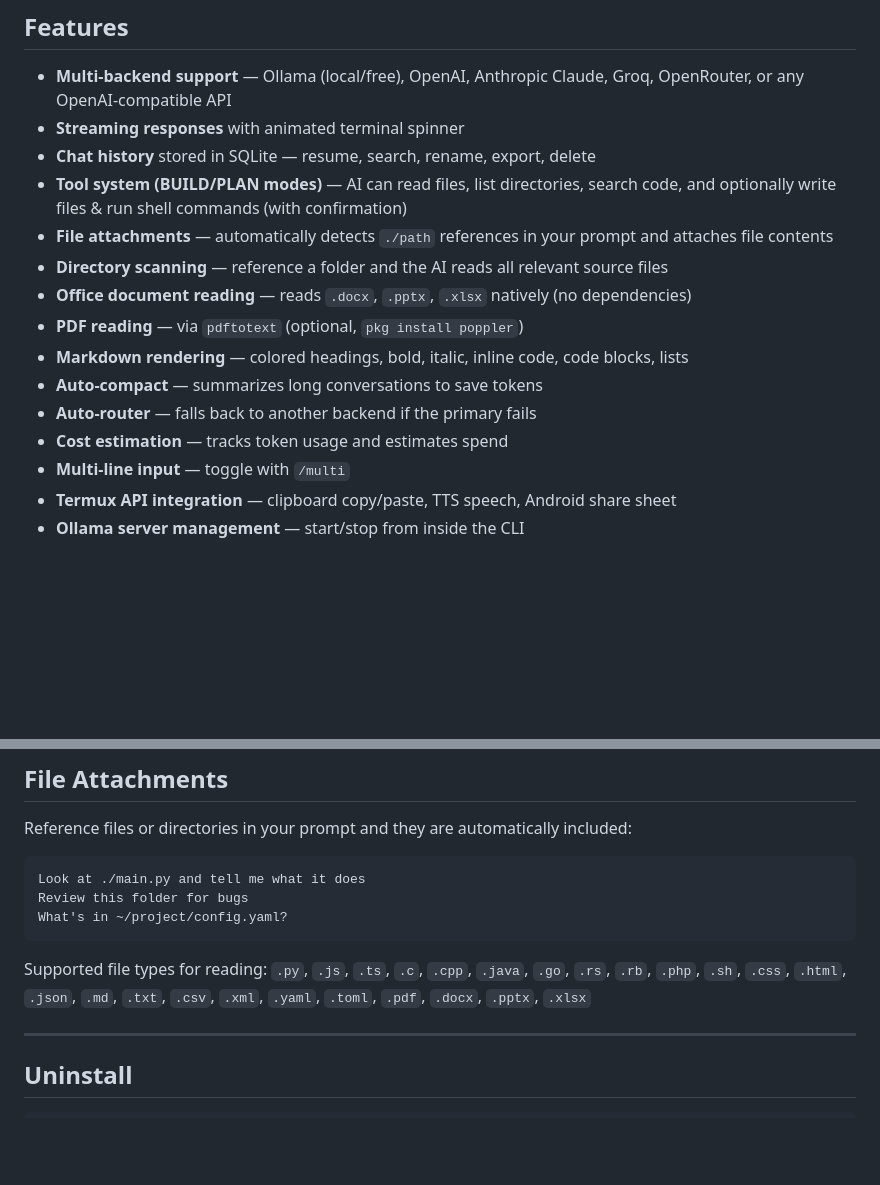
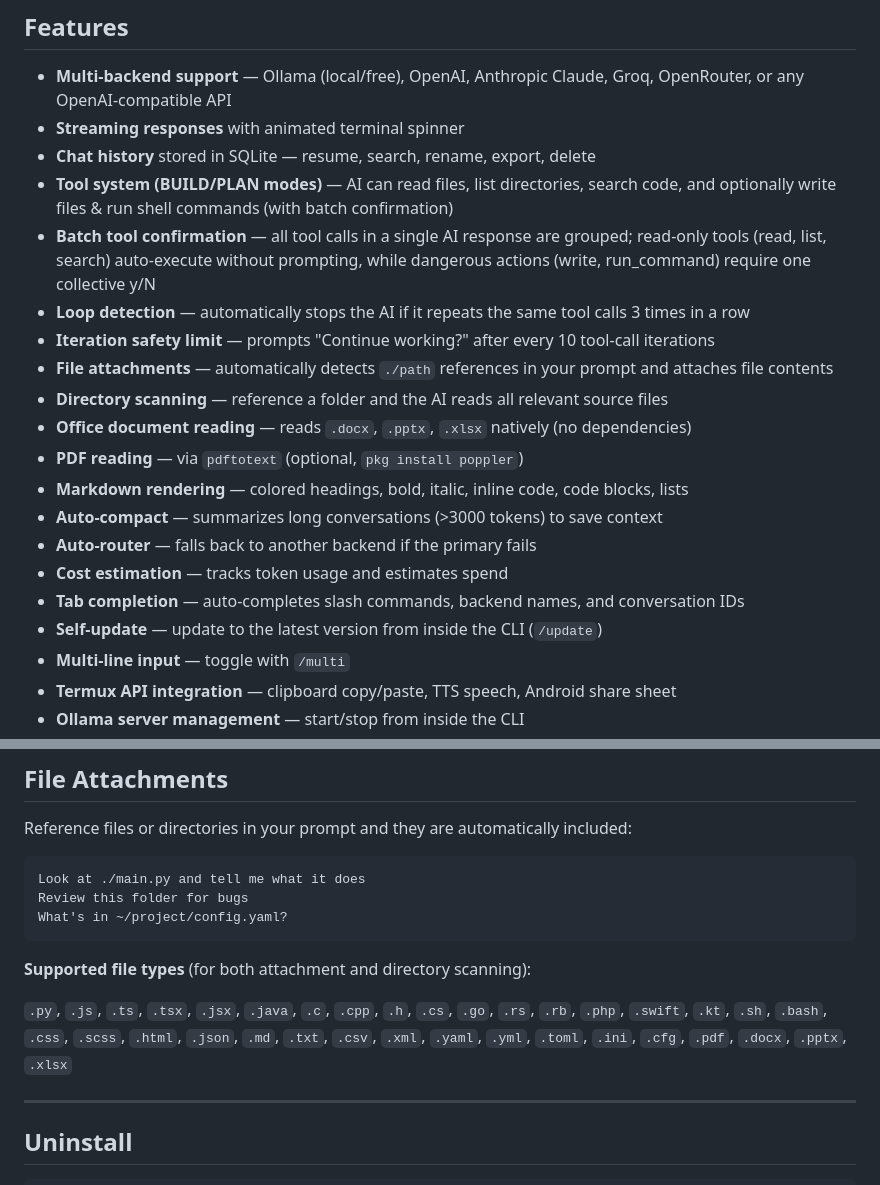
Before and after one commit to kabarbaik-xyz/termux-ai, a Markdown page: README.md, 2 parts joined by grey strips. Rendered like a GitHub page; blank space fills up the shorter version.

````diff
--- a/README.md
+++ b/README.md
@@ -14,15 +14,20 @@ A zero-dependency AI chat CLI for [Termux](https://termux.dev) on Android — an
 - **Multi-backend support** — Ollama (local/free), OpenAI, Anthropic Claude, Groq, OpenRouter, or any OpenAI-compatible API
 - **Streaming responses** with animated terminal spinner
 - **Chat history** stored in SQLite — resume, search, rename, export, delete
-- **Tool system (BUILD/PLAN modes)** — AI can read files, list directories, search code, and optionally write files & run shell commands (with confirmation)
+- **Tool system (BUILD/PLAN modes)** — AI can read files, list directories, search code, and optionally write files & run shell commands (with batch confirmation)
+- **Batch tool confirmation** — all tool calls in a single AI response are grouped; read-only tools (read, list, search) auto-execute without prompting, while dangerous actions (write, run_command) require one collective y/N
+- **Loop detection** — automatically stops the AI if it repeats the same tool calls 3 times in a row
+- **Iteration safety limit** — prompts "Continue working?" after every 10 tool-call iterations
 - **File attachments** — automatically detects `./path` references in your prompt and attaches file contents
 - **Directory scanning** — reference a folder and the AI reads all relevant source files
 - **Office document reading** — reads `.docx`, `.pptx`, `.xlsx` natively (no dependencies)
 - **PDF reading** — via `pdftotext` (optional, `pkg install poppler`)
 - **Markdown rendering** — colored headings, bold, italic, inline code, code blocks, lists
-- **Auto-compact** — summarizes long conversations to save tokens
+- **Auto-compact** — summarizes long conversations (>3000 tokens) to save context
 - **Auto-router** — falls back to another backend if the primary fails
 - **Cost estimation** — tracks token usage and estimates spend
+- **Tab completion** — auto-completes slash commands, backend names, and conversation IDs
+- **Self-update** — update to the latest version from inside the CLI (`/update`)
 - **Multi-line input** — toggle with `/multi`
 - **Termux API integration** — clipboard copy/paste, TTS speech, Android share sheet
 - **Ollama server management** — start/stop from inside the CLI
@@ -255,7 +274,9 @@ Review this folder for bugs
 What's in ~/project/config.yaml?
 ```
 
-Supported file types for reading: `.py`, `.js`, `.ts`, `.c`, `.cpp`, `.java`, `.go`, `.rs`, `.rb`, `.php`, `.sh`, `.css`, `.html`, `.json`, `.md`, `.txt`, `.csv`, `.xml`, `.yaml`, `.toml`, `.pdf`, `.docx`, `.pptx`, `.xlsx`
+**Supported file types** (for both attachment and directory scanning):
+
+`.py`, `.js`, `.ts`, `.tsx`, `.jsx`, `.java`, `.c`, `.cpp`, `.h`, `.cs`, `.go`, `.rs`, `.rb`, `.php`, `.swift`, `.kt`, `.sh`, `.bash`, `.css`, `.scss`, `.html`, `.json`, `.md`, `.txt`, `.csv`, `.xml`, `.yaml`, `.yml`, `.toml`, `.ini`, `.cfg`, `.pdf`, `.docx`, `.pptx`, `.xlsx`
 
 ---
 
````
Also changed, not shown: other parts of README.md (+20 -6 lines).
